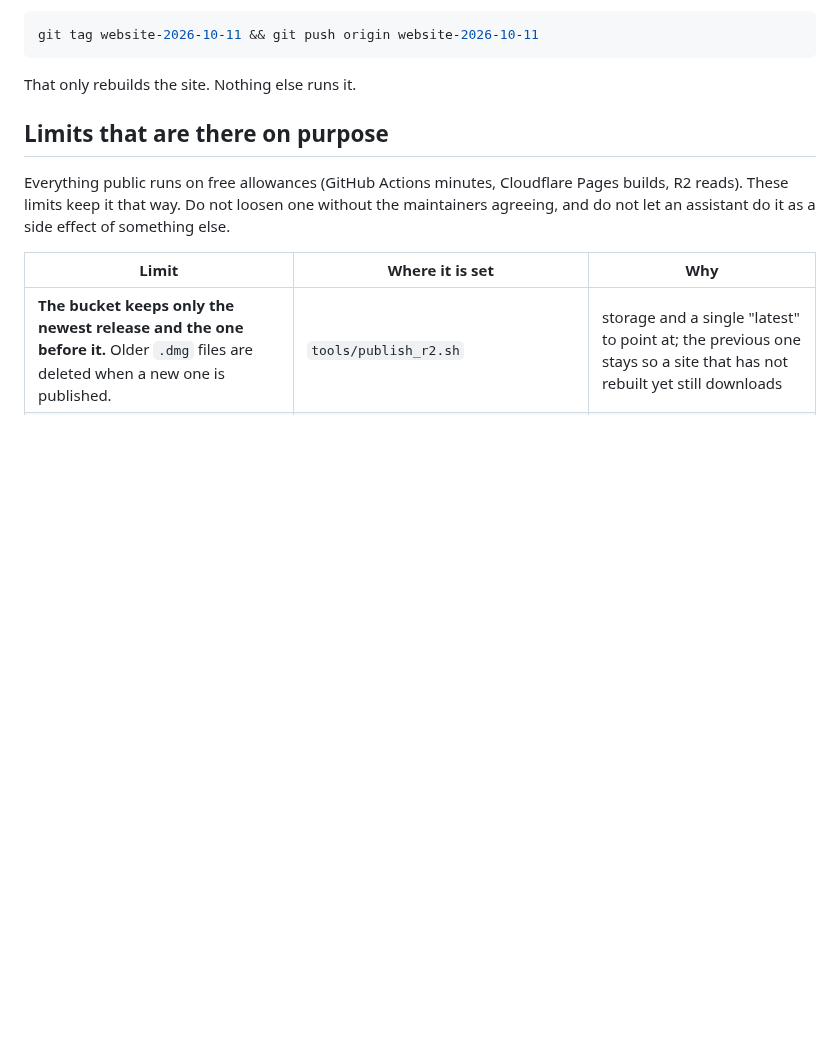
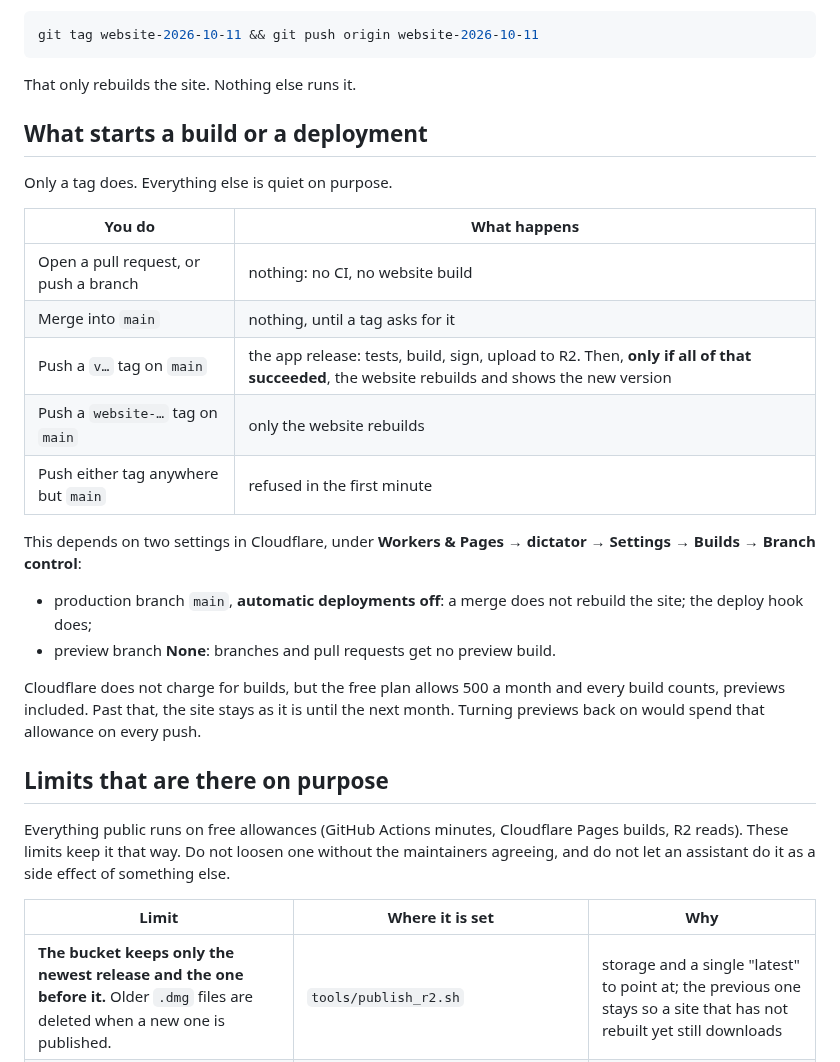
Before and after one commit to KrishOjha1810/dictator, a Markdown page: docs/developer-guide.md, the part around the change. GitHub-like rendering; blank space fills up the shorter version.

Commit message:
docs(docs): say what starts a build or a deployment, and the Cloudflare settings behind it
- a table of what each action triggers: nothing for pull requests, pushes or
  merges; v* tags release the app, then rebuild the site only on success;
  website-* tags rebuild only the site
- production automatic deployments off and preview branch None in Cloudflare,
  and why: every build, previews included, counts against 500 a month

````diff
--- a/docs/developer-guide.md
+++ b/docs/developer-guide.md
@@ -68,6 +68,30 @@ git tag website-2026-10-11 && git push origin website-2026-10-11
 ```
 
 That only rebuilds the site. Nothing else runs it.
+
+## What starts a build or a deployment
+
+Only a tag does. Everything else is quiet on purpose.
+
+| You do | What happens |
+|---|---|
+| Open a pull request, or push a branch | nothing: no CI, no website build |
+| Merge into `main` | nothing, until a tag asks for it |
+| Push a `v…` tag on `main` | the app release: tests, build, sign, upload to R2. Then, **only if all of that succeeded**, the website rebuilds and shows the new version |
+| Push a `website-…` tag on `main` | only the website rebuilds |
+| Push either tag anywhere but `main` | refused in the first minute |
+
+This depends on two settings in Cloudflare, under **Workers & Pages →
+dictator → Settings → Builds → Branch control**:
+
+- production branch `main`, **automatic deployments off**: a merge does not
+  rebuild the site; the deploy hook does;
+- preview branch **None**: branches and pull requests get no preview build.
+
+Cloudflare does not charge for builds, but the free plan allows 500 a month
+and every build counts, previews included. Past that, the site stays as it is
+until the next month. Turning previews back on would spend that allowance on
+every push.
 
 ## Limits that are there on purpose
 
````
